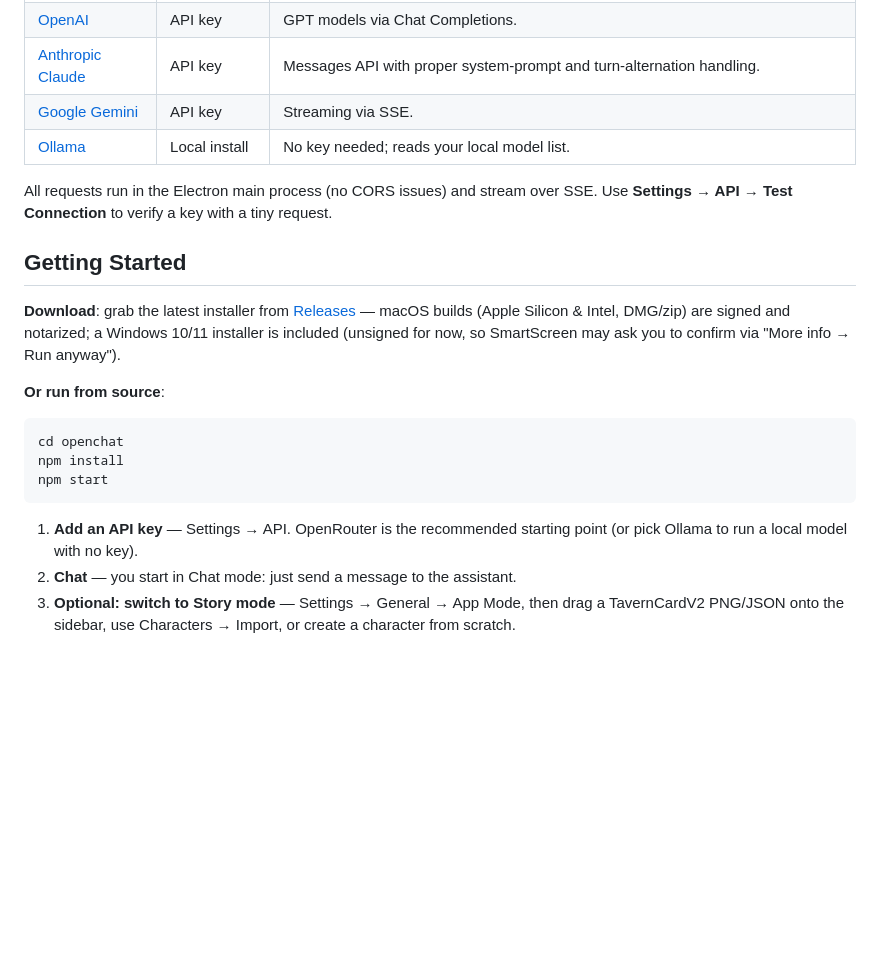
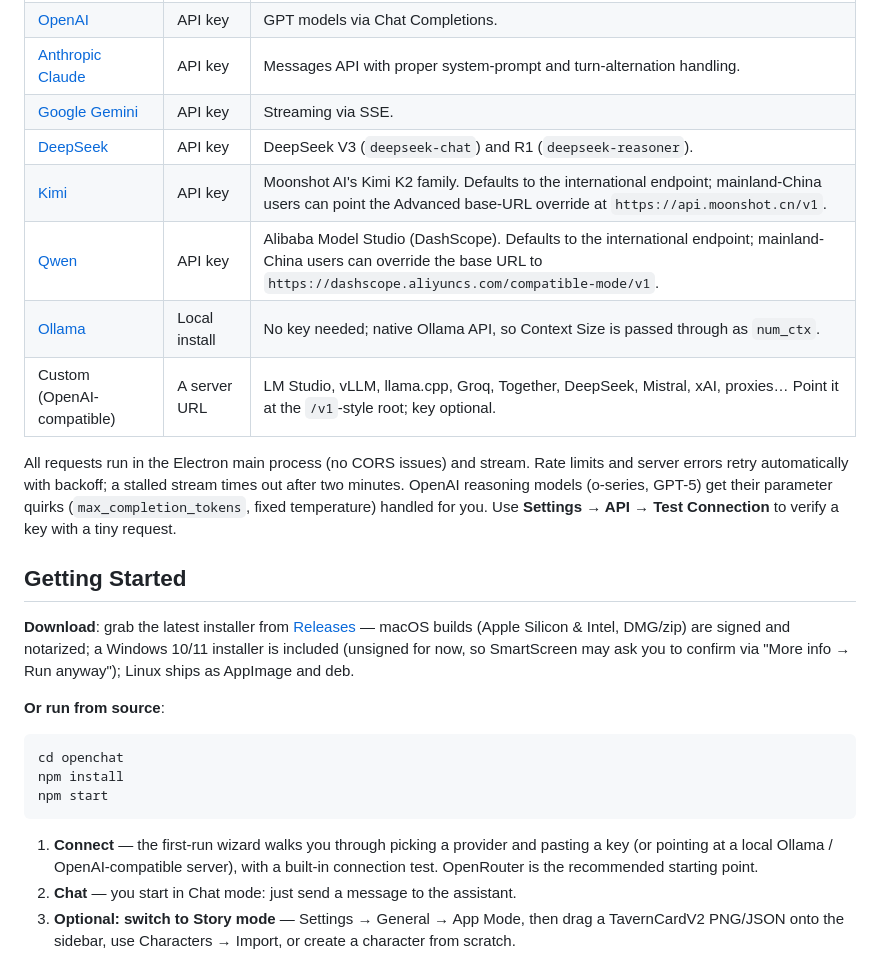
Before and after one commit to cvl121/openchat, a Markdown page: README.md, the part around one of its changes. Rendered like a GitHub page; blank space fills up the shorter version.

````diff
--- a/README.md
+++ b/README.md
@@ -94,13 +120,17 @@ Regular mode is the default — everything works out of the box with sensible pa
 | [OpenAI](https://platform.openai.com) | API key | GPT models via Chat Completions. |
 | [Anthropic Claude](https://console.anthropic.com) | API key | Messages API with proper system-prompt and turn-alternation handling. |
 | [Google Gemini](https://aistudio.google.com) | API key | Streaming via SSE. |
-| [Ollama](https://ollama.ai) | Local install | No key needed; reads your local model list. |
+| [DeepSeek](https://platform.deepseek.com) | API key | DeepSeek V3 (`deepseek-chat`) and R1 (`deepseek-reasoner`). |
+| [Kimi](https://platform.moonshot.ai) | API key | Moonshot AI's Kimi K2 family. Defaults to the international endpoint; mainland-China users can point the Advanced base-URL override at `https://api.moonshot.cn/v1`. |
+| [Qwen](https://modelstudio.console.alibabacloud.com) | API key | Alibaba Model Studio (DashScope). Defaults to the international endpoint; mainland-China users can override the base URL to `https://dashscope.aliyuncs.com/compatible-mode/v1`. |
+| [Ollama](https://ollama.ai) | Local install | No key needed; native Ollama API, so Context Size is passed through as `num_ctx`. |
+| Custom (OpenAI-compatible) | A server URL | LM Studio, vLLM, llama.cpp, Groq, Together, DeepSeek, Mistral, xAI, proxies… Point it at the `/v1`-style root; key optional. |
 
-All requests run in the Electron main process (no CORS issues) and stream over SSE. Use **Settings → API → Test Connection** to verify a key with a tiny request.
+All requests run in the Electron main process (no CORS issues) and stream. Rate limits and server errors retry automatically with backoff; a stalled stream times out after two minutes. OpenAI reasoning models (o-series, GPT-5) get their parameter quirks (`max_completion_tokens`, fixed temperature) handled for you. Use **Settings → API → Test Connection** to verify a key with a tiny request.
 
 ## Getting Started
 
-**Download**: grab the latest installer from [Releases](https://github.com/cvl121/openchat/releases) — macOS builds (Apple Silicon & Intel, DMG/zip) are signed and notarized; a Windows 10/11 installer is included (unsigned for now, so SmartScreen may ask you to confirm via "More info → Run anyway").
+**Download**: grab the latest installer from [Releases](https://github.com/cvl121/openchat/releases) — macOS builds (Apple Silicon & Intel, DMG/zip) are signed and notarized; a Windows 10/11 installer is included (unsigned for now, so SmartScreen may ask you to confirm via "More info → Run anyway"); Linux ships as AppImage and deb.
 
 **Or run from source**:
 
@@ -110,7 +140,7 @@ npm install
 npm start
 ```
 
-1. **Add an API key** — Settings → API. OpenRouter is the recommended starting point (or pick Ollama to run a local model with no key).
+1. **Connect** — the first-run wizard walks you through picking a provider and pasting a key (or pointing at a local Ollama / OpenAI-compatible server), with a built-in connection test. OpenRouter is the recommended starting point.
 2. **Chat** — you start in Chat mode: just send a message to the assistant.
 3. **Optional: switch to Story mode** — Settings → General → App Mode, then drag a TavernCardV2 PNG/JSON onto the sidebar, use Characters → Import, or create a character from scratch.
 
````
Also changed, not shown: other parts of README.md (+53 -12 lines), docs/screenshot-dark.png (added), docs/screenshot-light.png (added), 2 other files.
